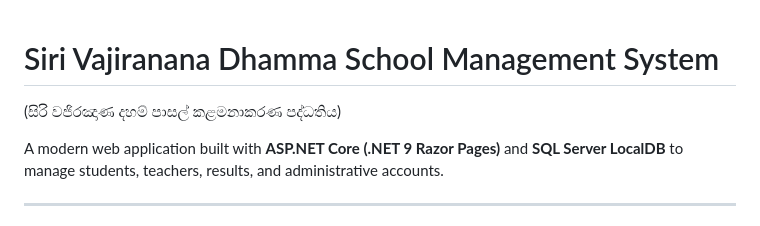
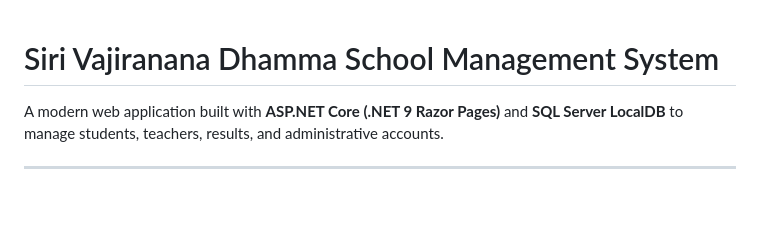
Before and after one commit to Pasan-Pramuditha/Dhamma-School-Management-System, a Markdown page: README.md, the part around the change. Drawn GitHub-style; blank space fills up the shorter version.

```diff
--- a/README.md
+++ b/README.md
@@ -1,5 +1,4 @@
 # Siri Vajiranana Dhamma School Management System
-(සිරි වජිරඤාණ දහම් පාසල් කළමනාකරණ පද්ධතිය)
 
 A modern web application built with **ASP.NET Core (.NET 9 Razor Pages)** and **SQL Server LocalDB** to manage students, teachers, results, and administrative accounts.
 
```
